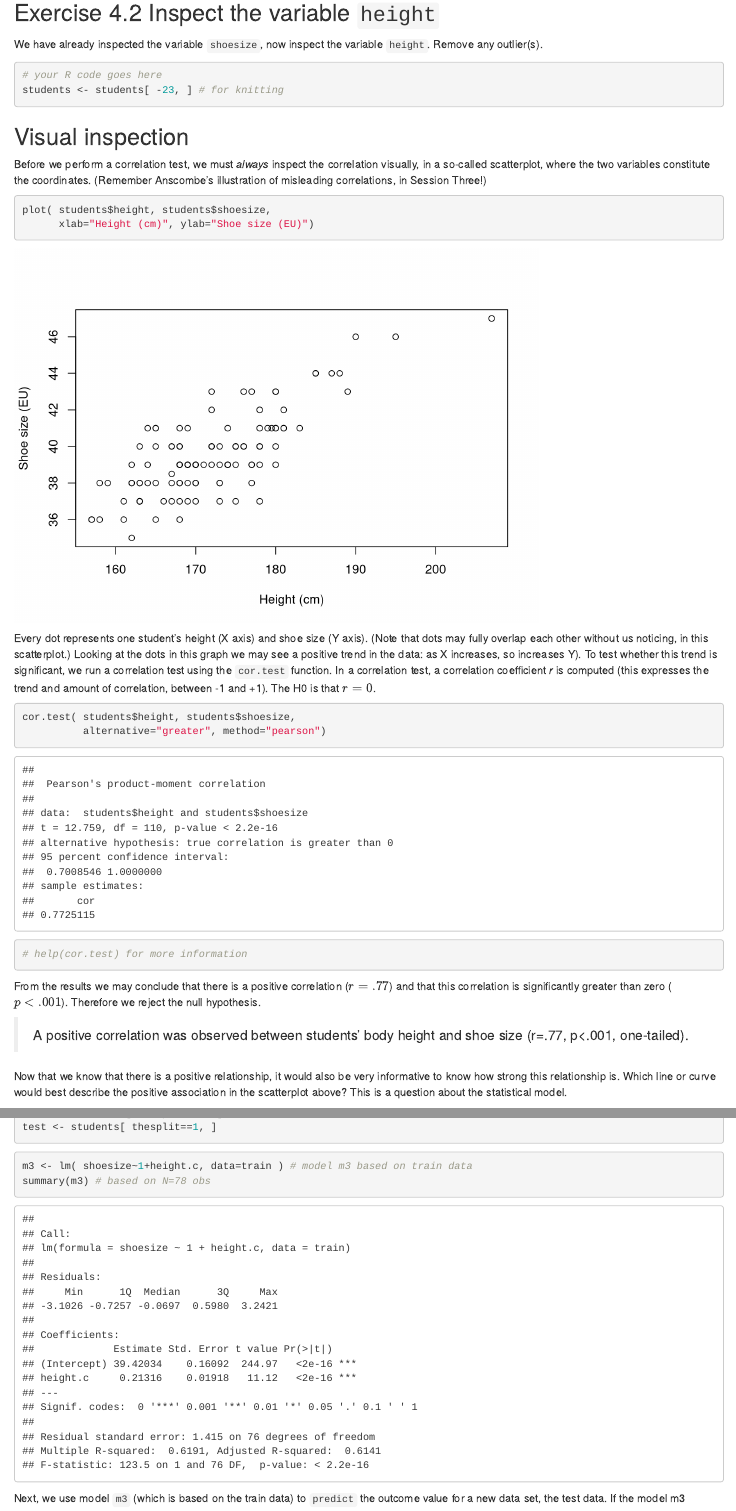
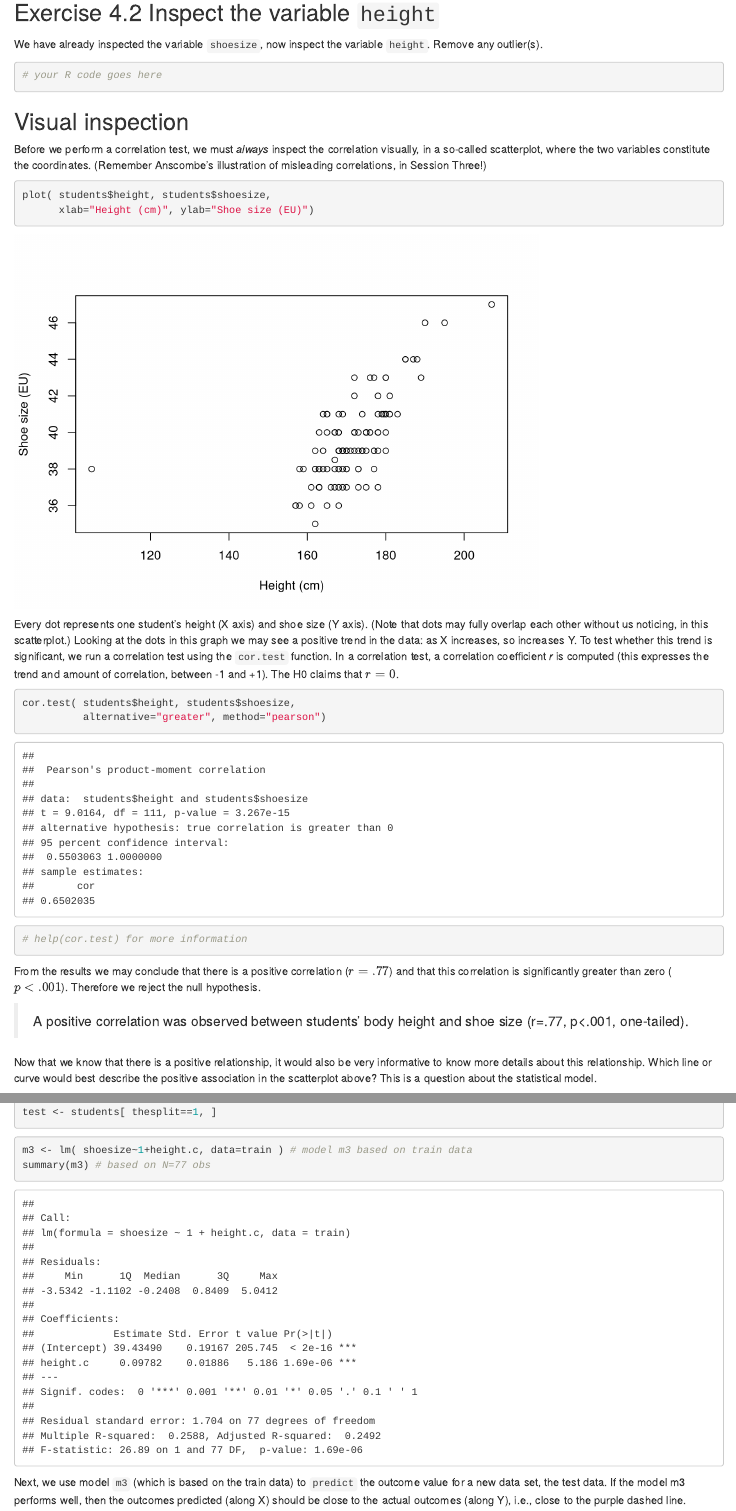
Before and after one commit to CentreForDigitalHumanities/Basics-of-Statistics, an R Markdown document (SessionFour_20220303.Rmd): the page in a window 1100 px wide, from 7240 px down, and a second part further down, joined at a grey line. Rendered offline with R 4.5, knitr and Pandoc, with nearby package versions.

Commit message:
updated Rmd files for sessions Two and Four

````diff
--- a/SessionFour_20220303.Rmd
+++ b/SessionFour_20220303.Rmd
@@ -228,7 +228,6 @@ Remove any outlier(s).
 
 ```{r}
 # your R code goes here
-students <- students[ -23, ] # for knitting
 ```
 
 ## Visual inspection
@@ -242,8 +241,8 @@ plot( students$height, students$shoesize,
 ```
 
 Every dot represents one student's height (X axis) and shoe size (Y axis). (Note that dots may fully overlap each other without us noticing, in this scatterplot.)
-Looking at the dots in this graph we may see a positive trend in the data: as X increases, so increases Y).
-To test whether this trend is significant, we run a correlation test using the `cor.test` function. In a correlation test, a correlation coefficient *r* is computed (this expresses the trend and amount of correlation, between -1 and +1). The H0 is that $r=0$.
+Looking at the dots in this graph we may see a positive trend in the data: as X increases, so increases Y.
+To test whether this trend is significant, we run a correlation test using the `cor.test` function. In a correlation test, a correlation coefficient *r* is computed (this expresses the trend and amount of correlation, between -1 and +1). The H0 claims that $r=0$.
 
 ```{r}
 cor.test( students$height, students$shoesize,
@@ -255,7 +254,7 @@ From the results we may conclude that there is a positive correlation ($r = .77$
 
 > A positive correlation was observed between students' body height and shoe size (r=.77, p<.001, one-tailed).
 
-Now that we know that there is a positive relationship, it would also be very informative to know how strong this relationship is. Which line or curve would best describe the positive association in the scatterplot above? This is a question about the statistical model.
+Now that we know that there is a positive relationship, it would also be very informative to know more details about this relationship. Which line or curve would best describe the positive association in the scatterplot above? This is a question about the statistical model.
 
 
 # Linear regression
@@ -355,7 +354,7 @@ test <- students[ thesplit==1, ]
 
 ```{r ml-2}
 m3 <- lm( shoesize~1+height.c, data=train ) # model m3 based on train data
-summary(m3) # based on N=78 obs
+summary(m3) # based on N=77 obs
 ```
 
 Next, we use model `m3` (which is based on the train data) to `predict` the outcome value for a new data set, the test data.
````
Also changed, not shown: SessionTwo_20220303.Rmd (+0 -2 lines), SessionFour_20220303.Rmd (6 more changed lines).
